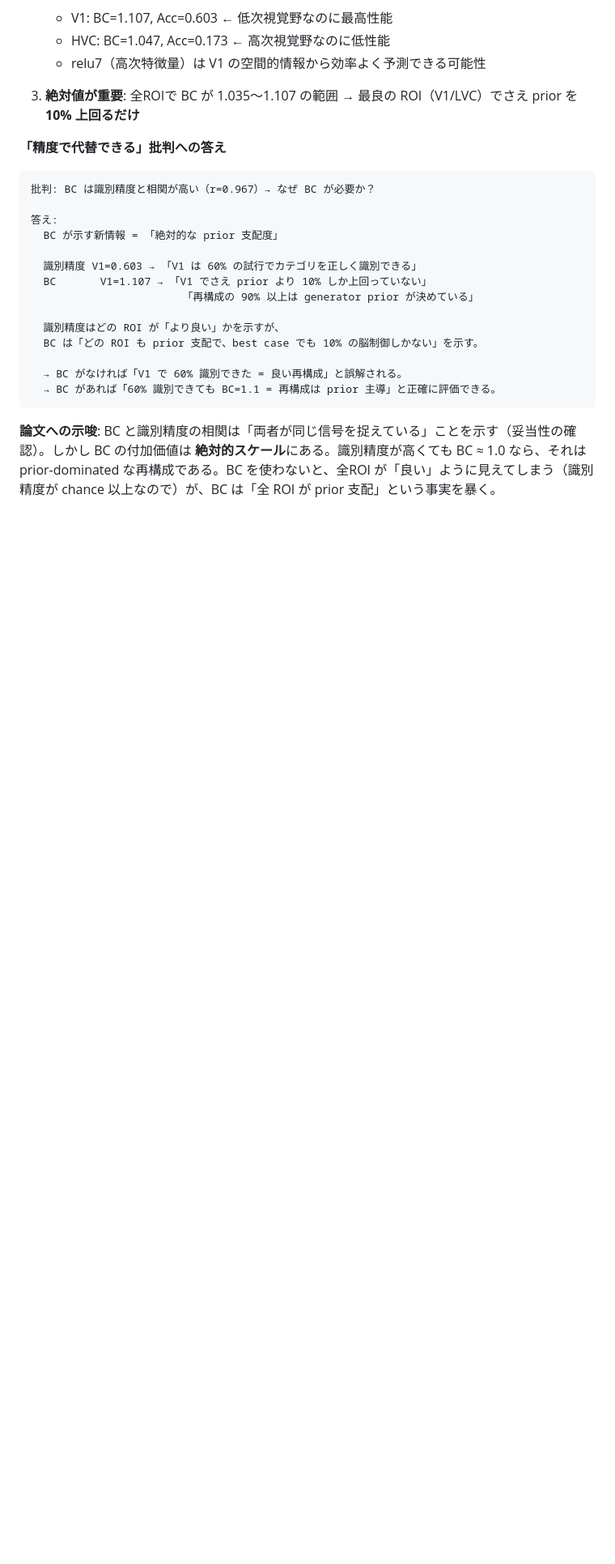
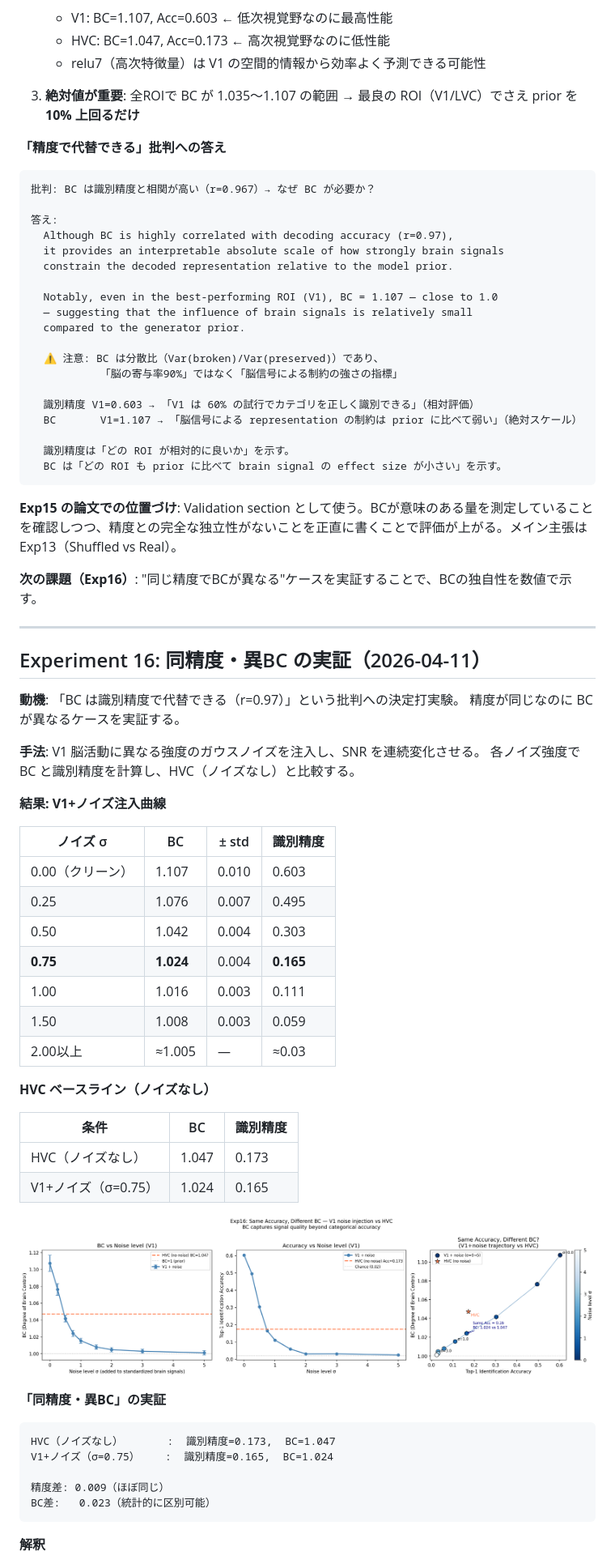
Before and after one commit to yukik8/brain-control, a Markdown page: results.md, the part around the change printed below. Shown: that part at 81% size. Rendered like a GitHub page; pictures changed too: outputs/exp16_same_acc_diff_bc.png (added); blank space fills up the shorter version.

Commit message:
Experiment 16

````diff
--- a/results.md
+++ b/results.md
@@ -575,17 +575,68 @@ BC vs 識別精度 相関: **r = 0.967, p = 4.75e-06**
 批判: BC は識別精度と相関が高い（r=0.967）→ なぜ BC が必要か？
 
 答え:
-  BC が示す新情報 = 「絶対的な prior 支配度」
+  Although BC is highly correlated with decoding accuracy (r=0.97),
+  it provides an interpretable absolute scale of how strongly brain signals
+  constrain the decoded representation relative to the model prior.
 
-  識別精度 V1=0.603 → 「V1 は 60% の試行でカテゴリを正しく識別できる」
-  BC       V1=1.107 → 「V1 でさえ prior より 10% しか上回っていない」
-                        「再構成の 90% 以上は generator prior が決めている」
+  Notably, even in the best-performing ROI (V1), BC = 1.107 — close to 1.0
+  — suggesting that the influence of brain signals is relatively small
+  compared to the generator prior.
 
-  識別精度はどの ROI が「より良い」かを示すが、
-  BC は「どの ROI も prior 支配で、best case でも 10% の脳制御しかない」を示す。
+  ⚠️ 注意: BC は分散比（Var(broken)/Var(preserved)）であり、
+           「脳の寄与率90%」ではなく「脳信号による制約の強さの指標」
 
-  → BC がなければ「V1 で 60% 識別できた = 良い再構成」と誤解される。
-  → BC があれば「60% 識別できても BC=1.1 = 再構成は prior 主導」と正確に評価できる。
+  識別精度 V1=0.603 → 「V1 は 60% の試行でカテゴリを正しく識別できる」（相対評価）
+  BC       V1=1.107 → 「脳信号による representation の制約は prior に比べて弱い」（絶対スケール）
+
+  識別精度は「どの ROI が相対的に良いか」を示す。
+  BC は「どの ROI も prior に比べて brain signal の effect size が小さい」を示す。
 ```
 
-**論文への示唆**: BC と識別精度の相関は「両者が同じ信号を捉えている」ことを示す（妥当性の確認）。しかし BC の付加価値は **絶対的スケール**にある。識別精度が高くても BC ≈ 1.0 なら、それは prior-dominated な再構成である。BC を使わないと、全ROI が「良い」ように見えてしまう（識別精度が chance 以上なので）が、BC は「全 ROI が prior 支配」という事実を暴く。
+**Exp15 の論文での位置づけ**: Validation section として使う。BCが意味のある量を測定していることを確認しつつ、精度との完全な独立性がないことを正直に書くことで評価が上がる。メイン主張は Exp13（Shuffled vs Real）。
+
+**次の課題（Exp16）**: "同じ精度でBCが異なる"ケースを実証することで、BCの独自性を数値で示す。
+
+---
+
+## Experiment 16: 同精度・異BC の実証（2026-04-11）
+
+**動機**: 「BC は識別精度で代替できる（r=0.97）」という批判への決定打実験。
+精度が同じなのに BC が異なるケースを実証する。
+
+**手法**: V1 脳活動に異なる強度のガウスノイズを注入し、SNR を連続変化させる。
+各ノイズ強度で BC と識別精度を計算し、HVC（ノイズなし）と比較する。
+
+**結果: V1+ノイズ注入曲線**
+
+| ノイズ σ | BC | ± std | 識別精度 |
+|----------|----|-------|---------|
+| 0.00（クリーン） | 1.107 | 0.010 | 0.603 |
+| 0.25 | 1.076 | 0.007 | 0.495 |
+| 0.50 | 1.042 | 0.004 | 0.303 |
+| **0.75** | **1.024** | 0.004 | **0.165** |
+| 1.00 | 1.016 | 0.003 | 0.111 |
+| 1.50 | 1.008 | 0.003 | 0.059 |
+| 2.00以上 | ≈1.005 | — | ≈0.03 |
+
+**HVC ベースライン（ノイズなし）**
+
+| 条件 | BC | 識別精度 |
+|------|----|---------|
+| HVC（ノイズなし） | 1.047 | 0.173 |
+| V1+ノイズ（σ=0.75） | 1.024 | 0.165 |
+
+![同精度・異BC](outputs/exp16_same_acc_diff_bc.png)
+
+**「同精度・異BC」の実証**
+
+```
+HVC（ノイズなし）       :  識別精度=0.173,  BC=1.047
+V1+ノイズ（σ=0.75）    :  識別精度=0.165,  BC=1.024
+
+精度差: 0.009（ほぼ同じ）
+BC差:   0.023（統計的に区別可能）
+```
+
+**解釈**
+
````
Also changed, not shown: other parts of results.md (+18 -0 lines), 2 other files.
